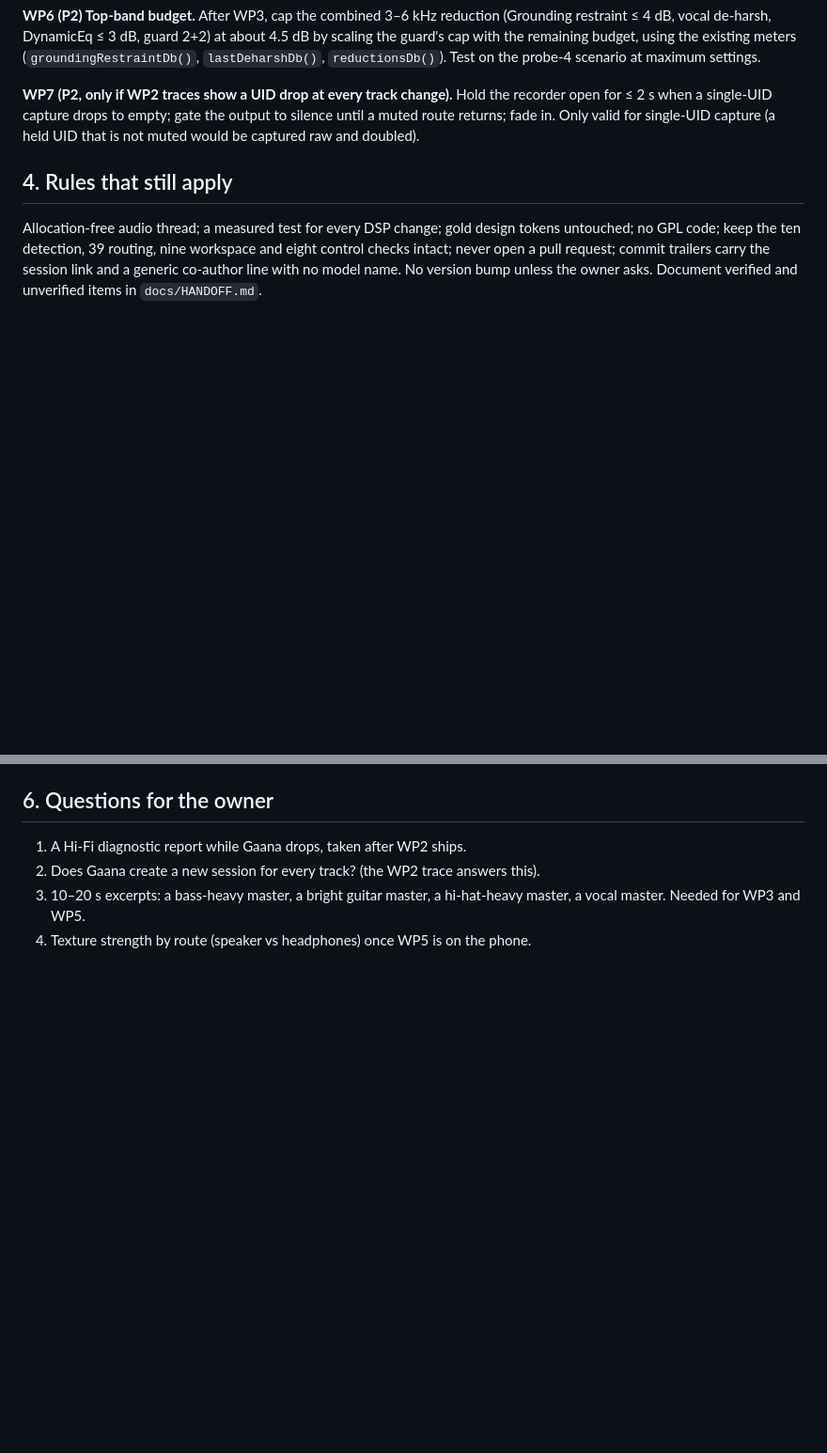
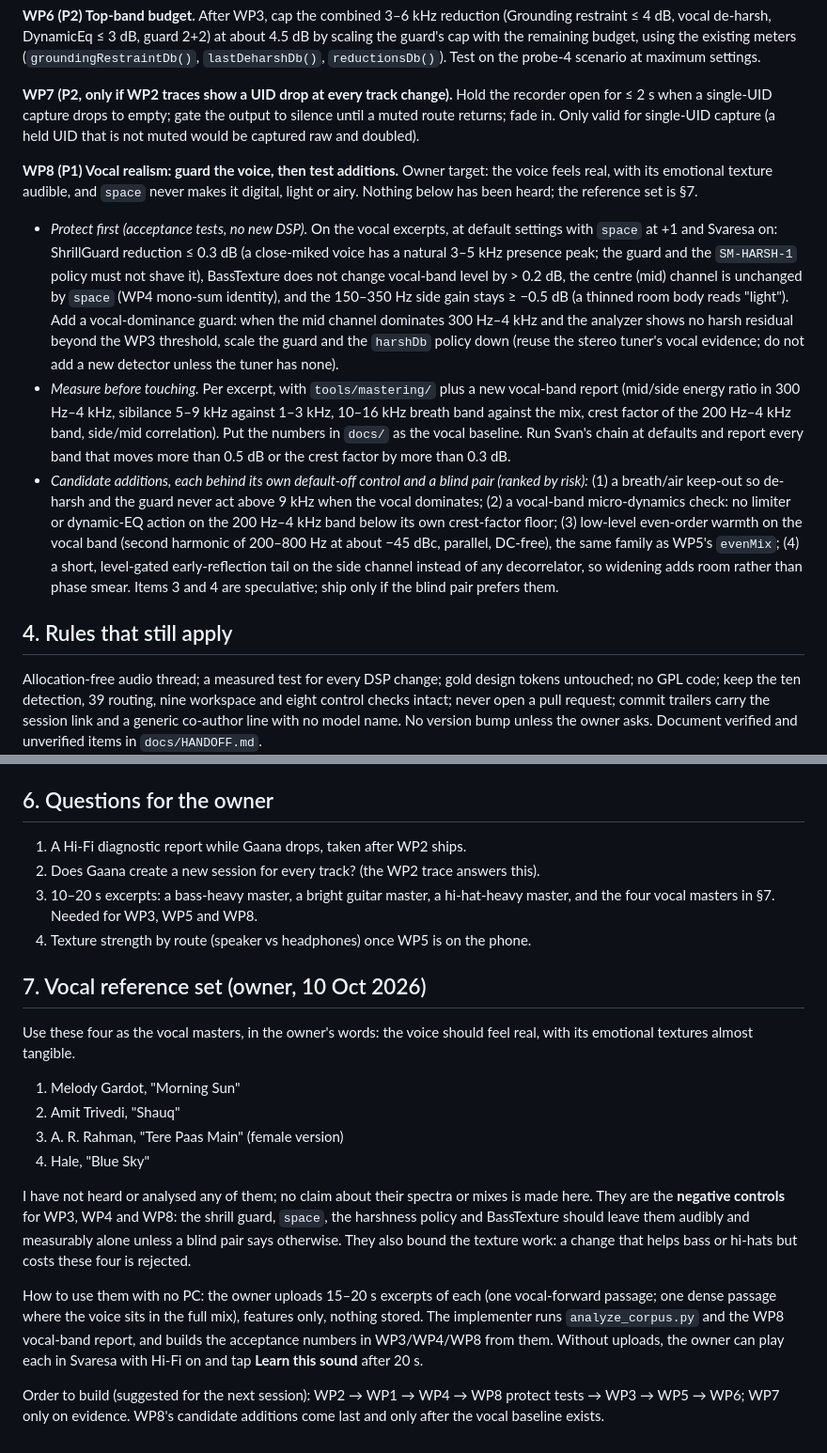
Before and after one commit to iamhariize-maker/Equalizer-app, a Markdown page: docs/BUILD_BRIEF_0.5.14.md, 2 parts joined by grey strips. Shown at 94% size. Rendered like a GitHub page; blank space fills up the shorter version.

Commit message:
Add the vocal reference masters and a vocal-realism work package to the 0.5.14 brief [skip ci]
Owner's four vocal masters become negative controls for the shrill guard, space and the
harshness policy, with acceptance tests, a vocal-band measurement plan, ranked candidate
additions and a suggested build order. Docs only; nothing has been measured on these tracks.

Claude-Session: https://claude.ai/code/session_01GEt3U5W7d8E61E26H9Qmyf
Co-Authored-By: Claude <noreply@anthropic.com>

```diff
--- a/docs/BUILD_BRIEF_0.5.14.md
+++ b/docs/BUILD_BRIEF_0.5.14.md
@@ -89,6 +89,27 @@ DynamicEq ≤ 3 dB, guard 2+2) at about 4.5 dB by scaling the guard's cap with t
 capture drops to empty; gate the output to silence until a muted route returns; fade in. Only valid for single-UID capture
 (a held UID that is not muted would be captured raw and doubled).
 
+**WP8 (P1) Vocal realism: guard the voice, then test additions.** Owner target: the voice feels real, with its emotional
+texture audible, and `space` never makes it digital, light or airy. Nothing below has been heard; the reference set is §7.
+- *Protect first (acceptance tests, no new DSP).* On the vocal excerpts, at default settings with `space` at +1 and
+  Svaresa on: ShrillGuard reduction ≤ 0.3 dB (a close-miked voice has a natural 3–5 kHz presence peak; the guard and the
+  `SM-HARSH-1` policy must not shave it), BassTexture does not change vocal-band level by > 0.2 dB, the centre (mid) channel
+  is unchanged by `space` (WP4 mono-sum identity), and the 150–350 Hz side gain stays ≥ −0.5 dB (a thinned room body reads
+  "light"). Add a vocal-dominance guard: when the mid channel dominates 300 Hz–4 kHz and the analyzer shows no harsh
+  residual beyond the WP3 threshold, scale the guard and the `harshDb` policy down (reuse the stereo tuner's vocal
+  evidence; do not add a new detector unless the tuner has none).
+- *Measure before touching.* Per excerpt, with `tools/mastering/` plus a new vocal-band report (mid/side energy ratio in
+  300 Hz–4 kHz, sibilance 5–9 kHz against 1–3 kHz, 10–16 kHz breath band against the mix, crest factor of the 200 Hz–4 kHz
+  band, side/mid correlation). Put the numbers in `docs/` as the vocal baseline. Run Svan's chain at defaults and report
+  every band that moves more than 0.5 dB or the crest factor by more than 0.3 dB.
+- *Candidate additions, each behind its own default-off control and a blind pair (ranked by risk):* (1) a breath/air
+  keep-out so de-harsh and the guard never act above 9 kHz when the vocal dominates; (2) a vocal-band micro-dynamics
+  check: no limiter or dynamic-EQ action on the 200 Hz–4 kHz band below its own crest-factor floor; (3) low-level
+  even-order warmth on the vocal band (second harmonic of 200–800 Hz at about −45 dBc, parallel, DC-free), the same
+  family as WP5's `evenMix`; (4) a short, level-gated early-reflection tail on the side channel instead of any
+  decorrelator, so widening adds room rather than phase smear. Items 3 and 4 are speculative; ship only if the blind pair
+  prefers them.
+
 ## 4. Rules that still apply
 
 Allocation-free audio thread; a measured test for every DSP change; gold design tokens untouched; no GPL code; keep the ten
@@ -108,5 +129,27 @@ part of the CMake build. Turn the scenarios you rely on into tests in `core/test
 
 1. A Hi-Fi diagnostic report while Gaana drops, taken after WP2 ships.
 2. Does Gaana create a new session for every track? (the WP2 trace answers this).
-3. 10–20 s excerpts: a bass-heavy master, a bright guitar master, a hi-hat-heavy master, a vocal master. Needed for WP3 and WP5.
+3. 10–20 s excerpts: a bass-heavy master, a bright guitar master, a hi-hat-heavy master, and the four vocal masters in §7. Needed for WP3, WP5 and WP8.
 4. Texture strength by route (speaker vs headphones) once WP5 is on the phone.
+
+## 7. Vocal reference set (owner, 10 Oct 2026)
+
+Use these four as the vocal masters, in the owner's words: the voice should feel real, with its emotional textures almost
+tangible.
+1. Melody Gardot, "Morning Sun"
+2. Amit Trivedi, "Shauq"
+3. A. R. Rahman, "Tere Paas Main" (female version)
+4. Hale, "Blue Sky"
+
+I have not heard or analysed any of them; no claim about their spectra or mixes is made here. They are the **negative
+controls** for WP3, WP4 and WP8: the shrill guard, `space`, the harshness policy and BassTexture should leave them
+audibly and measurably alone unless a blind pair says otherwise. They also bound the texture work: a change that helps
+bass or hi-hats but costs these four is rejected.
+
+How to use them with no PC: the owner uploads 15–20 s excerpts of each (one vocal-forward passage; one dense passage
+where the voice sits in the full mix), features only, nothing stored. The implementer runs `analyze_corpus.py` and the
+WP8 vocal-band report, and builds the acceptance numbers in WP3/WP4/WP8 from them. Without uploads, the owner can play
+each in Svaresa with Hi-Fi on and tap **Learn this sound** after 20 s.
+
+Order to build (suggested for the next session): WP2 → WP1 → WP4 → WP8 protect tests → WP3 → WP5 → WP6; WP7 only on
+evidence. WP8's candidate additions come last and only after the vocal baseline exists.
```
Also changed, not shown: docs/HANDOFF.md (+1 -1 lines), docs/OWNER_REFERENCE_TASTE.md (+6 -0 lines).
